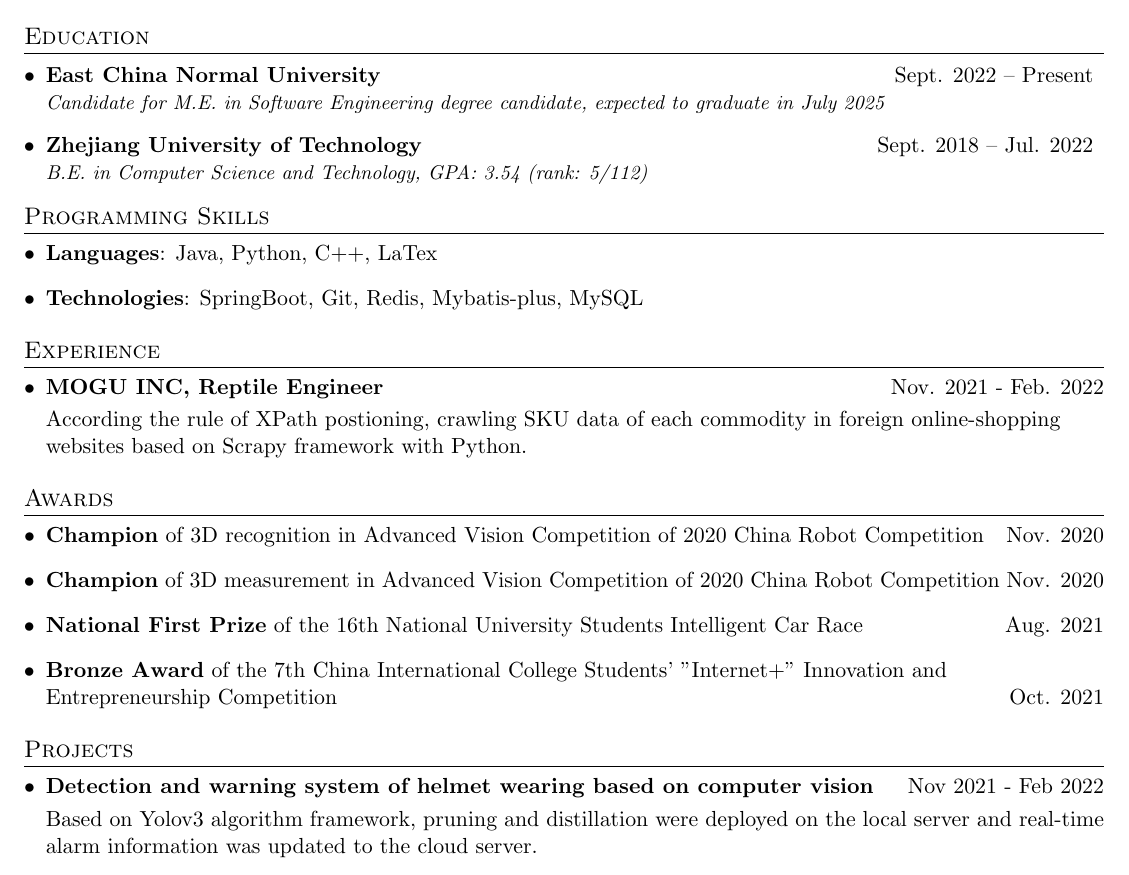
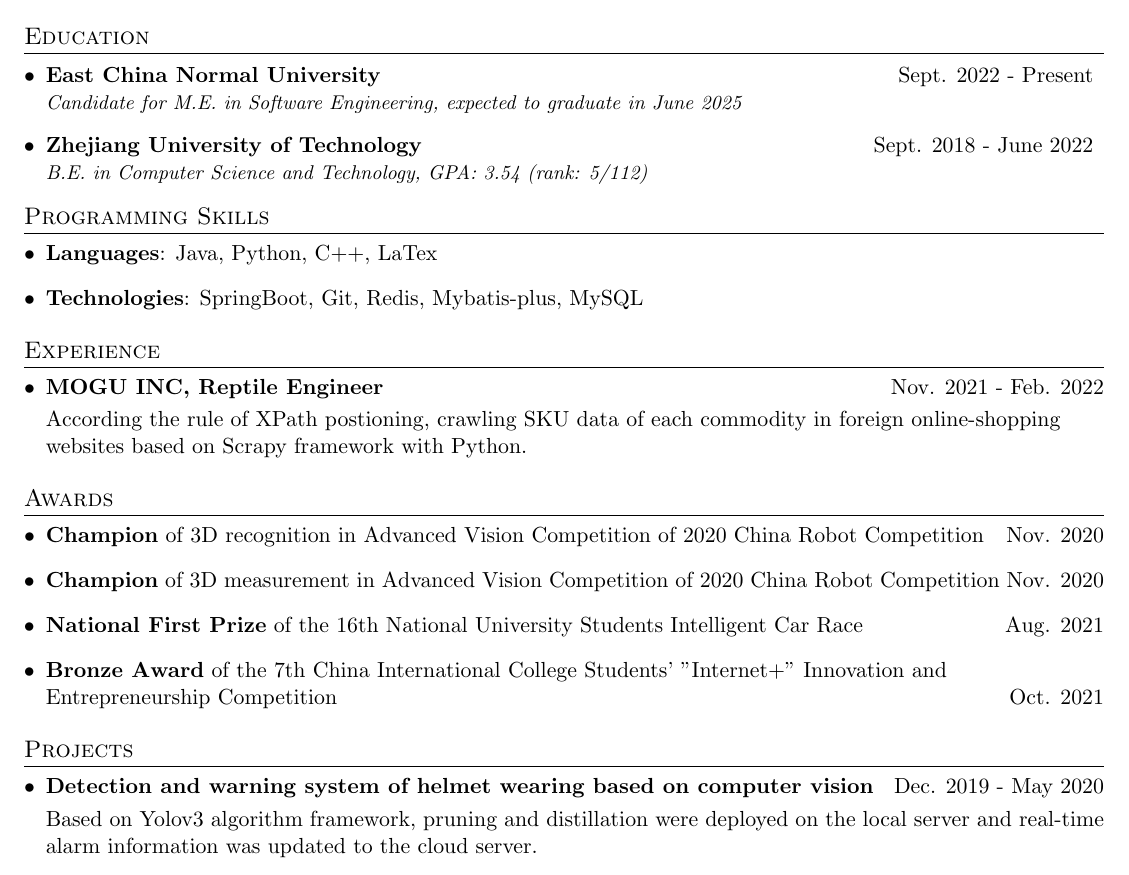
Before and after one commit to CompetitiveLin/Resume, a LaTeX CV (en-us/resume_en-us.tex): part of the page, cut so that both start at the same text. Compiled offline with pdfLaTeX.

Commit message:
fix: bugs

```diff
--- a/en-us/resume_en-us.tex
+++ b/en-us/resume_en-us.tex
@@ -79,10 +79,10 @@
 %-----------EDUCATION-----------------
 \section{Education}
     \resumeListStart
-        \resumeHeading{East China Normal University}{Sept. 2022 -- Present}
+        \resumeHeading{East China Normal University}{Sept. 2022 - Present}
         %   {Master of Engineering in Software Engineering;  GPA: 4.00}{Sept. 2022 -- Present}
-        {Candidate for M.E. in Software Engineering degree candidate, expected to graduate in July 2025}
-        \resumeHeading{Zhejiang University of Technology}{Sept. 2018 -- Jul. 2022}
+        {Candidate for M.E. in Software Engineering, expected to graduate in June 2025}
+        \resumeHeading{Zhejiang University of Technology}{Sept. 2018 - June 2022}
         {B.E. in Computer Science and Technology, GPA: 3.54 (rank: 5/112)}
     \resumeListEnd
 
@@ -117,7 +117,7 @@
     \resumeListStart
         \resumeItems
         {\textbf{Detection and warning system of helmet wearing based on computer vision}}
-        {Nov 2021 - Feb 2022}
+        {Dec. 2019 - May 2020}
         \vspace*{1mm}
         {Based on Yolov3 algorithm framework, pruning and distillation were deployed on the local server and real-time alarm information was updated to the cloud server.}
     \resumeListEnd
```
Also changed, not shown: en-us/resume_en-us.pdf.
